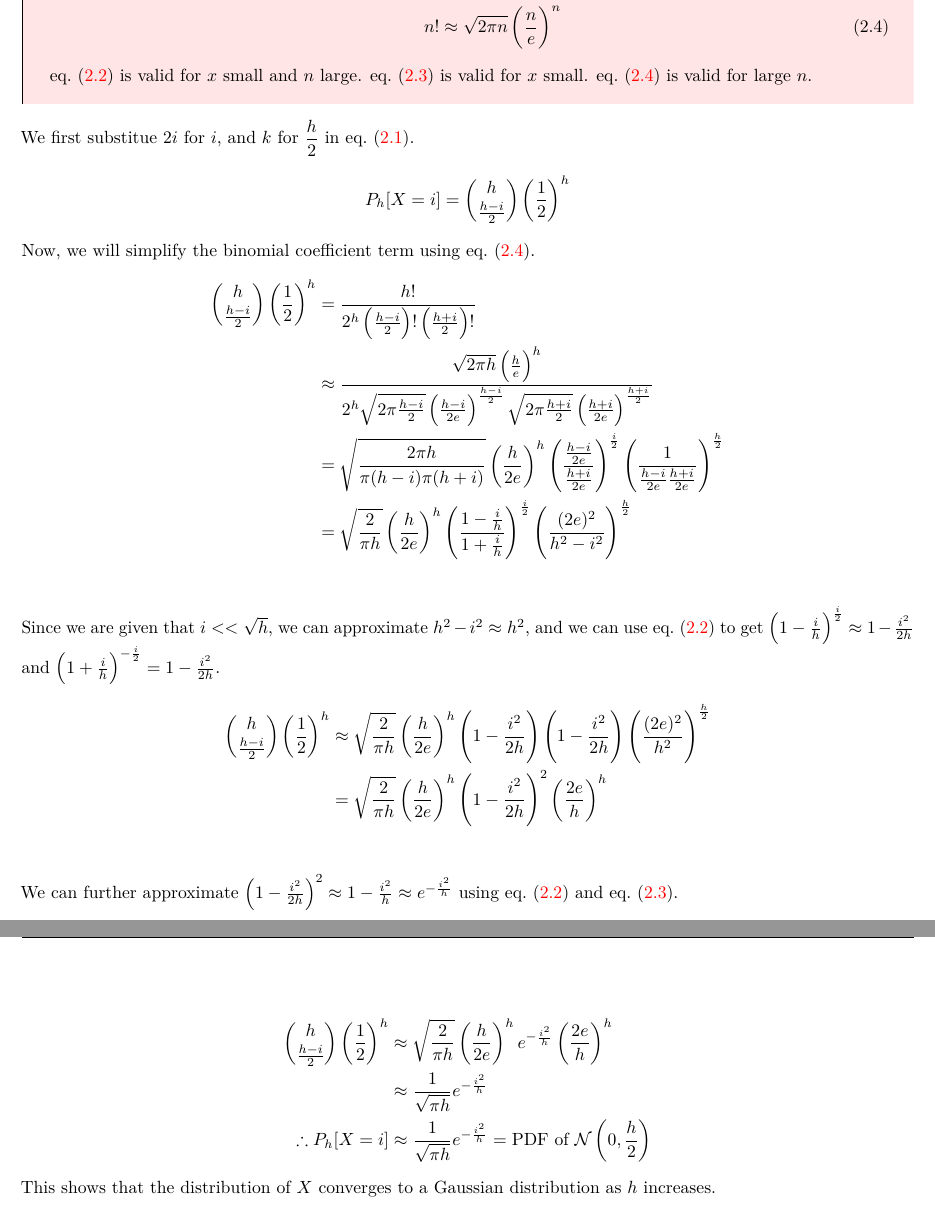
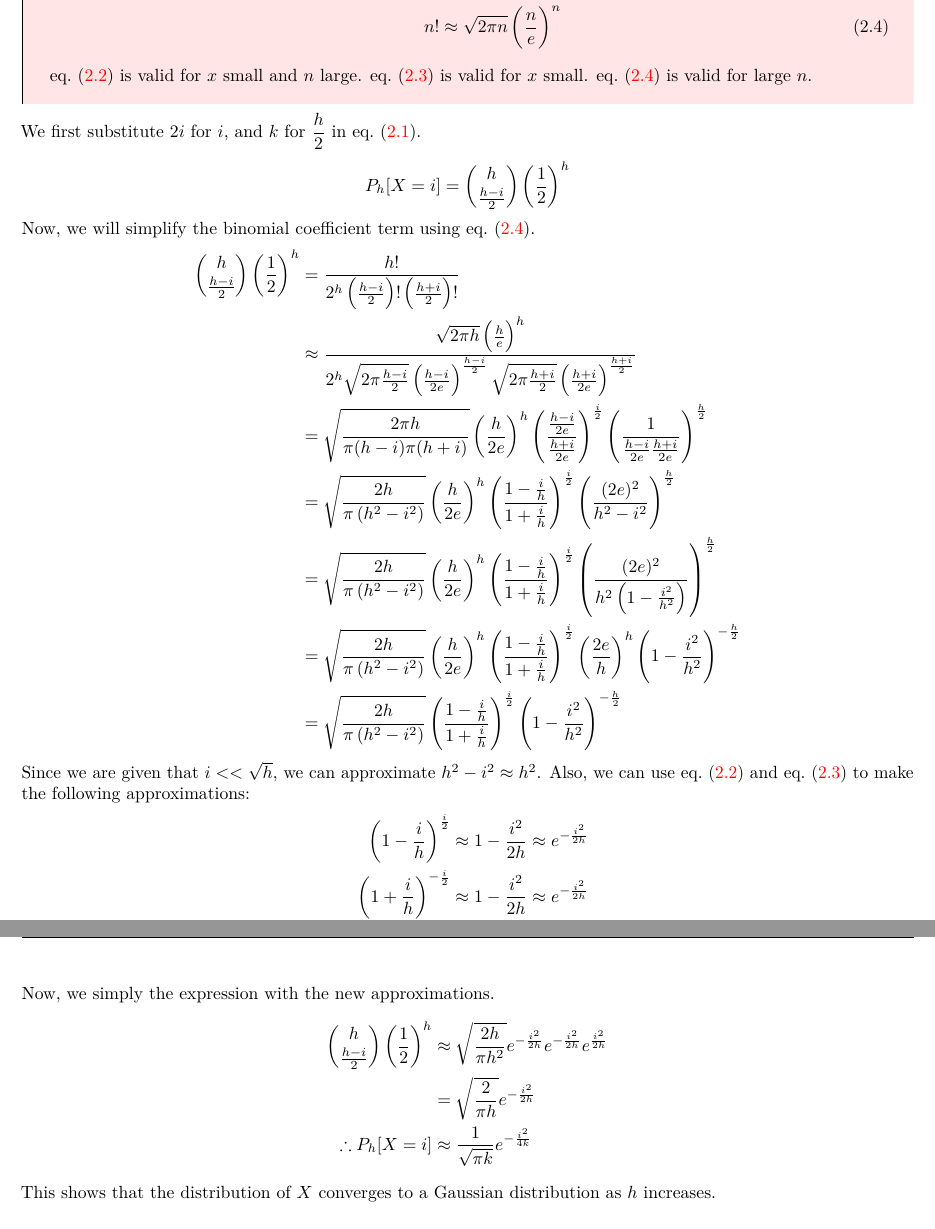
Before and after one commit to aayushborkar14/DAI-Assignments, a LaTeX document (A2/main.tex, which reads A2/tex/problem2.tex): two parts of pages 7 and 8 of 14, joined at a grey line, cut so that both start at the same text. Compiled offline with pdfLaTeX.

Commit message:
Modify A2 2E

```diff
--- a/A2/tex/problem2.tex
+++ b/A2/tex/problem2.tex
@@ -178,27 +178,30 @@ So, we can write the probability of $X=2i$ as:
 	\cref{eq:exp-approx} is valid for $x$ small.
 	\cref{eq:stirling-approx} is valid for large $n$.
 \end{remark}
-We first substitue $2i$ for $i$, and $k$ for $\dfrac{h}{2}$ in \cref{eq:probx2i}.
+We first substitute $2i$ for $i$, and $k$ for $\dfrac{h}{2}$ in \cref{eq:probx2i}.
 \begin{align*}
 	P_h[X=i] & = \binom{h}{\frac{h-i}{2}} \left(\frac{1}{2}\right)^h
 \end{align*}
 Now, we will simplify the binomial coefficient term using \cref{eq:stirling-approx}.
 \begin{align*}
-	\binom{h}{\frac{h-i}{2}}\left(\frac{1}{2}\right)^h & = \frac{h!}{2^h\left(\frac{h-i}{2}\right)!\left(\frac{h+i}{2}\right)!}                                                                                                                              \\
-	                                                   & \approx \frac{\sqrt{2\pi h}\left(\frac{h}{e}\right)^h}{2^h\sqrt{2\pi \frac{h-i}{2}}\left(\frac{h-i}{2e}\right)^\frac{h-i}{2}\sqrt{2\pi \frac{h+i}{2}}\left(\frac{h+i}{2e}\right)^\frac{h+i}{2}}     \\
-	                                                   & = \sqrt{\frac{2\pi h}{\pi(h-i)\pi(h+i)} }\left(\frac{h}{2e}\right)^h \left(\frac{\frac{h-i}{2e}}{\frac{h+i}{2e}}\right)^\frac{i}{2}\left(\frac{1}{\frac{h-i}{2e} \frac{h+i}{2e}}\right)^\frac{h}{2} \\
-	                                                   & = \sqrt{\frac{2}{\pi h}}\left(\frac{h}{2e}\right)^h \left(\frac{1-\frac{i}{h}}{1+\frac{i}{h}}\right)^\frac{i}{2}\left(\frac{(2e)^2}{h^2-i^2}\right)^\frac{h}{2}                                     \\
+	\binom{h}{\frac{h-i}{2}}\left(\frac{1}{2}\right)^h & = \frac{h!}{2^h\left(\frac{h-i}{2}\right)!\left(\frac{h+i}{2}\right)!}                                                                                                                                         \\
+	                                                   & \approx \frac{\sqrt{2\pi h}\left(\frac{h}{e}\right)^h}{2^h\sqrt{2\pi \frac{h-i}{2}}\left(\frac{h-i}{2e}\right)^\frac{h-i}{2}\sqrt{2\pi \frac{h+i}{2}}\left(\frac{h+i}{2e}\right)^\frac{h+i}{2}}                \\
+	                                                   & = \sqrt{\frac{2\pi h}{\pi(h-i)\pi(h+i)} }\left(\frac{h}{2e}\right)^h \left(\frac{\frac{h-i}{2e}}{\frac{h+i}{2e}}\right)^\frac{i}{2}\left(\frac{1}{\frac{h-i}{2e} \frac{h+i}{2e}}\right)^\frac{h}{2}            \\
+	                                                   & = \sqrt{\frac{2 h}{\pi \left(h^2-i^2\right)}}\left(\frac{h}{2e}\right)^h \left(\frac{1-\frac{i}{h}}{1+\frac{i}{h}}\right)^\frac{i}{2}\left(\frac{(2e)^2}{h^2-i^2}\right)^\frac{h}{2}                           \\
+	                                                   & = \sqrt{\frac{2 h}{\pi \left(h^2-i^2\right)}}\left(\frac{h}{2e}\right)^h \left(\frac{1-\frac{i}{h}}{1+\frac{i}{h}}\right)^\frac{i}{2}\left(\frac{(2e)^2}{h^2\left(1-\frac{i^2}{h^2}\right)}\right)^\frac{h}{2} \\
+	                                                   & = \sqrt{\frac{2 h}{\pi \left(h^2-i^2\right)}}\left(\frac{h}{2e}\right)^h \left(\frac{1-\frac{i}{h}}{1+\frac{i}{h}}\right)^\frac{i}{2}\left(\frac{2e}{h}\right)^h\left(1-\frac{i^2}{h^2}\right)^{-\frac{h}{2}}  \\
+	                                                   & = \sqrt{\frac{2 h}{\pi \left(h^2-i^2\right)}} \left(\frac{1-\frac{i}{h}}{1+\frac{i}{h}}\right)^\frac{i}{2}\left(1-\frac{i^2}{h^2}\right)^{-\frac{h}{2}}
 \end{align*}
-Since we are given that $i << \sqrt{h}$, we can approximate $h^2-i^2 \approx h^2$, and we can use \cref{eq:binomial-approx} to get $\left(1-\frac{i}{h}\right)^\frac{i}{2} \approx 1-\frac{i^2}{2h}$ and $\left(1+\frac{i}{h}\right)^{-\frac{i}{2}} = 1 - \frac{i^2}{2h} $.
+Since we are given that $i << \sqrt{h}$, we can approximate $h^2-i^2 \approx h^2$. Also, we can use \cref{eq:binomial-approx} and \cref{eq:exp-approx} to make the following approximations:
 \begin{align*}
-	\binom{h}{\frac{h-i}{2}}\left(\frac{1}{2}\right)^h & \approx \sqrt{\frac{2}{\pi h}}\left(\frac{h}{2e}\right)^h \left(1-\frac{i^2}{2h}\right)\left(1-\frac{i^2}{2h}\right)\left(\frac{(2e)^2}{h^2}\right)^\frac{h}{2} \\
-	                                                   & = \sqrt{\frac{2}{\pi h}}\left(\frac{h}{2e}\right)^h \left(1-\frac{i^2}{2h}\right)^2\left(\frac{2e}{h}\right)^h                                                  \\
+	\left(1-\frac{i}{h}\right)^\frac{i}{2}        & \approx 1-\frac{i^2}{2h}  \approx e^{-\frac{i^2}{2h}}  \\
+	\left(1+\frac{i}{h}\right)^{-\frac{i}{2}}     & \approx 1 - \frac{i^2}{2h} \approx e^{-\frac{i^2}{2h}} \\
+	\left(1-\frac{i^2}{h^2}\right)^{-\frac{h}{2}} & \approx 1 + \frac{i^2}{2h} \approx e^\frac{i^2}{2h}
 \end{align*}
-We can further approximate $\left(1-\frac{i^2}{2h}\right)^2 \approx 1 - \frac{i^2}{h} \approx e^{-\frac{i^2}{h}}$ using \cref{eq:binomial-approx} and \cref{eq:exp-approx}.
-
+Now, we simply the expression with the new approximations.
 \begin{align*}
-	\binom{h}{\frac{h-i}{2}}\left(\frac{1}{2}\right)^h & \approx \sqrt{\frac{2}{\pi h}}\left(\frac{h}{2e}\right)^h e^{-\frac{i^2}{h}}\left(\frac{2e}{h}\right)^h     \\
-	                                                   & \approx \frac{1}{\sqrt{\pi h}} e^{-\frac{i^2}{h}}                                                           \\
-	\therefore P_h[X=i]                                & \approx \frac{1}{\sqrt{\pi h}} e^{-\frac{i^2}{h}} = \textrm{PDF of } \mathcal{N}\left(0, \frac{h}{2}\right)
+	\binom{h}{\frac{h-i}{2}}\left(\frac{1}{2}\right)^h & \approx \sqrt{\frac{2 h}{\pi h^2}}e^{-\frac{i^2}{2h}}e^{-\frac{i^2}{2h}}e^{\frac{i^2}{2h}} \\
+	                                                   & = \sqrt{\frac{2}{\pi h}} e^{-\frac{i^2}{2h}}                                               \\
+	\therefore P_h[X=i]                                & \approx \frac{1}{\sqrt{\pi k}} e^{-\frac{i^2}{4k}}
 \end{align*}
 This shows that the distribution of $X$ converges to a Gaussian distribution as $h$ increases.
```
